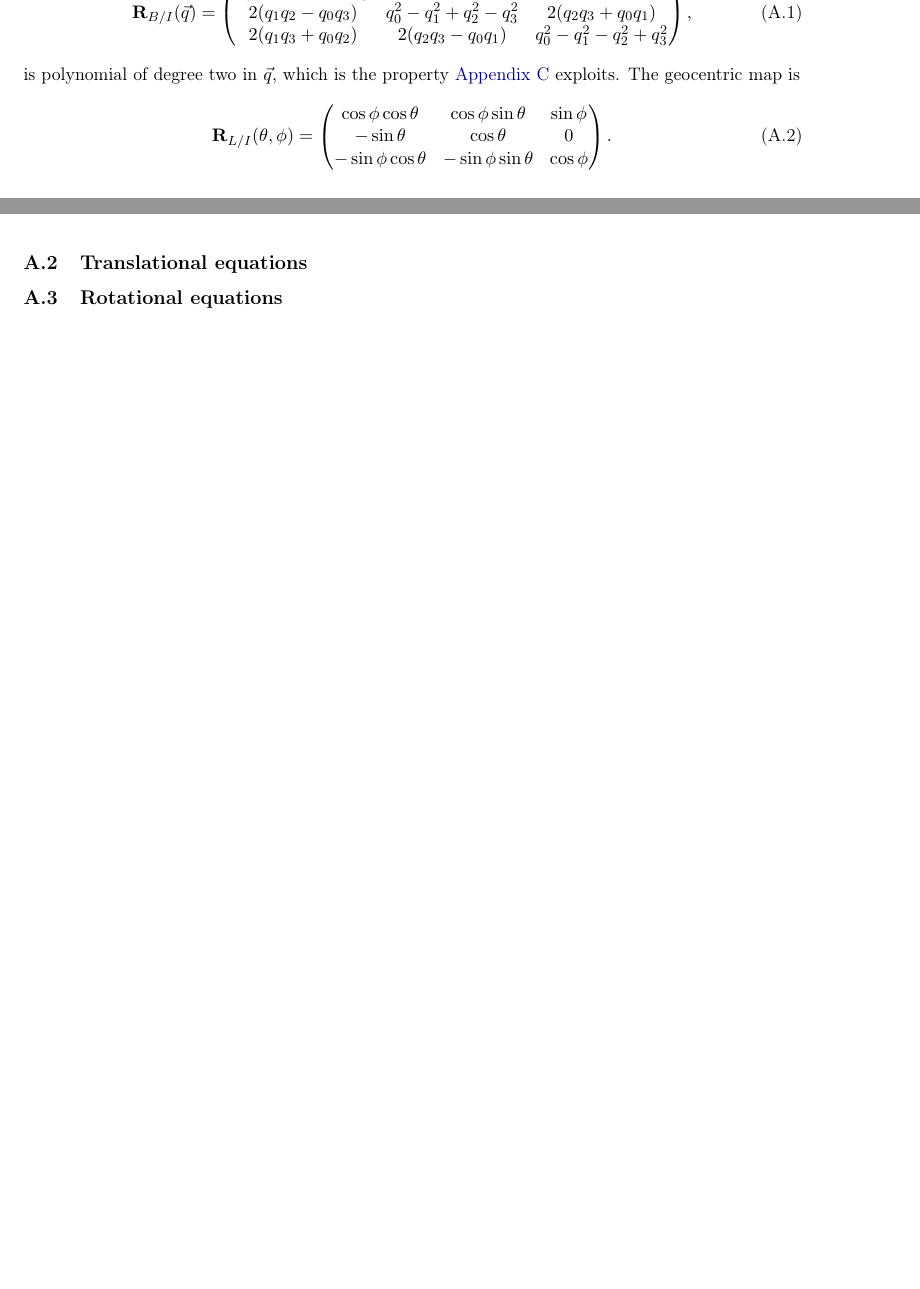
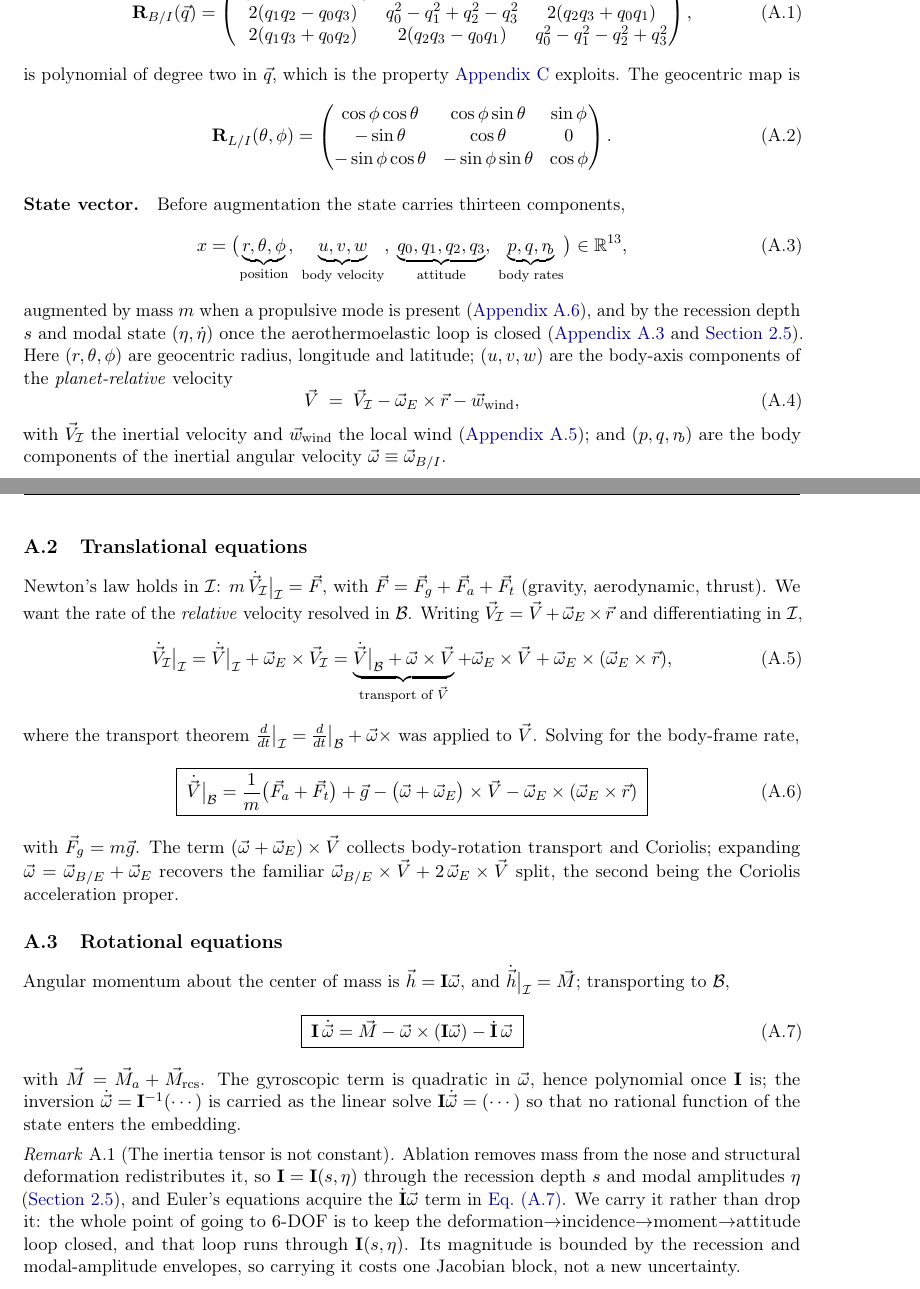
Before and after one commit to ethank5149/aether, a LaTeX paper (manuscripts/paper1/main.tex, which reads manuscripts/paper1/appendices/rigid_body_equations_of_motion.tex, manuscripts/preamble.tex): two parts of pages 13 and 15 of 15 before the commit and two parts of pages 13 and 14 of 16 after it, joined at a grey line, cut so that both start at the same text, the shorter picture padded with empty space. Compiled offline with pdfLaTeX.

Commit message:
feat(manuscripts): add per-paper latexmkrc, refine build error reporting, and expand equations of motion
Add .latexmkrc to each paper directory so latexmk routes all intermediate
artifacts to a per-paper build/ directory and writes only main.pdf beside
the source. Update .gitignore to match the new layout: remove the old
manuscripts/*/.latexmkrc rule and the broad recursive artifact patterns,
replacing them with a single manuscripts/**/build/ rule plus a specific
manuscripts/**/*.synctex.gz rule (the latter must sit beside the PDF for
the editor's inverse search to resolve).

Improve build.sh error reporting: latexmk's "gave an error in previous
invocation" message hides the real cause, so on failure the script now
extracts the first errors from the .log file (lines matching ^!, ^l., or
.tex:NN:) and prints them with a hint to run ./build.sh clean if the log
is stale.

Expand the rigid-body equations-of-motion appendix in paper1 with a
state-vector definition (13 components plus mass, recession depth, and
modal state), the translational equation in body-frame relative velocity
including Coriolis and centripetal terms, and the rotational Euler
equation with the gyroscopic and inertia-rate terms. Add a remark noting
that the inertia tensor varies with ablation depth and structural
deformation.

Rename the theorem environment from rmk to remark in the shared preamble
for consistency, and introduce \cert (Phi) and \certT (Psi) macros for
the Henrion-Korda dual-pair certificates to avoid collision with
body-frame velocity components v and w.

Regenerate main.pdf for all three papers.

```diff
--- a/manuscripts/paper1/appendices/rigid_body_equations_of_motion.tex
+++ b/manuscripts/paper1/appendices/rigid_body_equations_of_motion.tex
@@ -62,12 +62,89 @@ is polynomial of degree two in $\vec q$, which is the property
 \end{pmatrix}.
 \end{equation}
 
+\paragraph{State vector.} Before augmentation the state carries thirteen
+components,
+\begin{equation}
+\label{eq:apx_state}
+x=\bigl(\underbrace{r,\theta,\phi}_{\text{position}},\;
+        \underbrace{u,v,w}_{\text{body velocity}},\;
+        \underbrace{q_0,q_1,q_2,q_3}_{\text{attitude}},\;
+        \underbrace{p,q,r_{\!b}}_{\text{body rates}}\bigr)\in\mathbb R^{13},
+\end{equation}
+augmented by mass $m$ when a propulsive mode is present
+(\cref{sub:apx_per_mode_forms}), and by the recession depth $s$ and modal
+state $(\eta,\dot\eta)$ once the aerothermoelastic loop is closed
+(\cref{sub:apx_rotational,sub:certified_envelopes}). Here $(r,\theta,\phi)$
+are geocentric radius, longitude and latitude; $(u,v,w)$ are the body-axis
+components of the \emph{planet-relative} velocity
+\begin{equation}
+\label{eq:apx_relvel}
+\vec V \;=\; \vec V_{\mathcal I} - \vec\omega_E\times\vec r - \vec w_{\mathrm{wind}},
+\end{equation}
+with $\vec V_{\mathcal I}$ the inertial velocity and $\vec w_{\mathrm{wind}}$
+the local wind (\cref{sub:apx_atmosphere}); and $(p,q,r_{\!b})$ are the body
+components of the inertial angular velocity $\vec\omega\equiv\vec\omega_{B/I}$.
 
 \subsection{Translational equations}
 \label{sub:apx_translational}
 
+Newton's law holds in $\mathcal I$: $m\,\dot{\vec V}_{\mathcal I}\big|_{\mathcal I}=\vec F$,
+with $\vec F=\vec F_g+\vec F_a+\vec F_t$ (gravity, aerodynamic, thrust).
+We want the rate of the \emph{relative} velocity resolved in $\mathcal B$.
+Writing $\vec V_{\mathcal I}=\vec V+\vec\omega_E\times\vec r$ and
+differentiating in $\mathcal I$,
+\begin{equation}
+\dot{\vec V}_{\mathcal I}\big|_{\mathcal I}
+=\dot{\vec V}\big|_{\mathcal I}+\vec\omega_E\times\vec V_{\mathcal I}
+=\underbrace{\dot{\vec V}\big|_{\mathcal B}+\vec\omega\times\vec V}_{\text{transport of }\vec V}
++\vec\omega_E\times\vec V+\vec\omega_E\times(\vec\omega_E\times\vec r),
+\end{equation}
+where the transport theorem $\tfrac{d}{dt}\big|_{\mathcal I}=\tfrac{d}{dt}\big|_{\mathcal B}+\vec\omega\times$
+was applied to $\vec V$. Solving for the body-frame rate,
+\begin{equation}
+\label{eq:apx_trans_vector}
+\boxed{\;
+\dot{\vec V}\big|_{\mathcal B}
+=\frac{1}{m}\bigl(\vec F_a+\vec F_t\bigr)+\vec g
+-\bigl(\vec\omega+\vec\omega_E\bigr)\times\vec V
+-\vec\omega_E\times(\vec\omega_E\times\vec r)\; }
+\end{equation}
+with $\vec F_g=m\vec g$. The term $(\vec\omega+\vec\omega_E)\times\vec V$
+collects body-rotation transport and Coriolis; expanding
+$\vec\omega=\vec\omega_{B/E}+\vec\omega_E$ recovers the familiar
+$\vec\omega_{B/E}\times\vec V+2\,\vec\omega_E\times\vec V$ split, the second
+being the Coriolis acceleration proper.
+
 \subsection{Rotational equations}
 \label{sub:apx_rotational}
+
+Angular momentum about the center
+of mass is $\vec h=\mathbf I\vec\omega$, and $\dot{\vec h}\big|_{\mathcal I}=\vec M$;
+transporting to $\mathcal B$,
+\begin{equation}
+\label{eq:apx_euler}
+\boxed{\;
+\mathbf I\,\dot{\vec\omega}
+=\vec M-\vec\omega\times(\mathbf I\vec\omega)-\dot{\mathbf I}\,\vec\omega\;}
+\end{equation}
+with $\vec M=\vec M_a+\vec M_{\mathrm{rcs}}$. The gyroscopic term is
+quadratic in $\vec\omega$, hence polynomial once $\mathbf I$ is; the
+inversion $\dot{\vec\omega}=\mathbf I^{-1}(\cdots)$ is carried as the linear
+solve $\mathbf I\dot{\vec\omega}=(\cdots)$ so that no rational function of the
+state enters the embedding.
+
+\begin{remark}[The inertia tensor is not constant]
+Ablation removes mass from the nose and structural deformation
+redistributes it, so $\mathbf I=\mathbf I(s,\eta)$ through the recession depth
+$s$ and modal amplitudes $\eta$ (\cref{sub:certified_envelopes}), and
+Euler's equations acquire the $\dot{\mathbf I}\vec\omega$ term in
+\cref{eq:apx_euler}.
+We carry it rather than drop it: the whole point of
+going to $6$-DOF is to keep the deformation$\to$incidence$\to$moment$\to$attitude
+loop closed, and that loop runs through $\mathbf I(s,\eta)$. Its magnitude is
+bounded by the recession and modal-amplitude envelopes, so carrying it costs
+one Jacobian block, not a new uncertainty.
+\end{remark}
 
 \subsection{Aerodynamic forces and moments}
 \label{sub:apx_aero}
--- a/manuscripts/preamble.tex
+++ b/manuscripts/preamble.tex
@@ -60,9 +60,9 @@
   \newtheorem{assum}[thm]{Assumption}%
 }{}
 \@ifundefined{example}{\newtheorem{example}[thm]{Example}}{}
-\@ifundefined{rmk}{%
+\@ifundefined{remark}{%
   \theoremstyle{remark}%
-  \newtheorem{rmk}[thm]{Remark}%
+  \newtheorem{remark}[thm]{Remark}%
 }{}
 
 % ---- Convenient macros ----
@@ -89,6 +89,15 @@
 \newcommand{\guard}{\mathcal{S}}         % guard surface
 \newcommand{\reset}{\mathcal{J}}         % reset map
 
+% The Henrion-Korda dual pair is conventionally (v, w). Both letters are
+% already body-frame velocity components in the state vector, and the
+% certificate is a function OF that state, so the two would collide inside a
+% single displayed equation. Capital Greek instead: distinct from latitude
+% \phi and heading \psi, which are lowercase. Named here so the choice is
+% changed in one place rather than hunted through the papers.
+\newcommand{\cert}{\Phi}               % Liouville supersolution, cert(t,x)
+\newcommand{\certT}{\Psi}              % terminal majorant, certT(x)
+
 \makeatother
 
 % ---- Highlighted-result box ----
```
Also changed, not shown: manuscripts/paper1/.latexmkrc (added), manuscripts/paper1/main.pdf, manuscripts/paper2/.latexmkrc (added), manuscripts/paper2/main.pdf, manuscripts/paper3/.latexmkrc (added), manuscripts/paper3/main.pdf, 2 other files.
